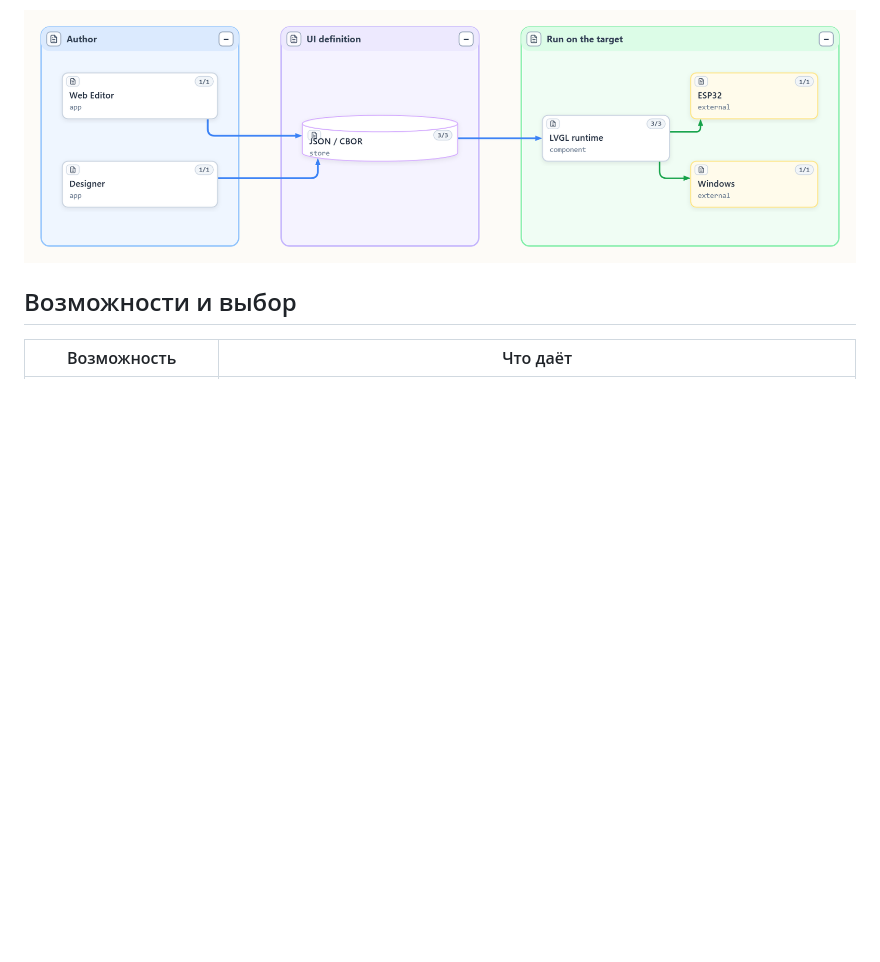
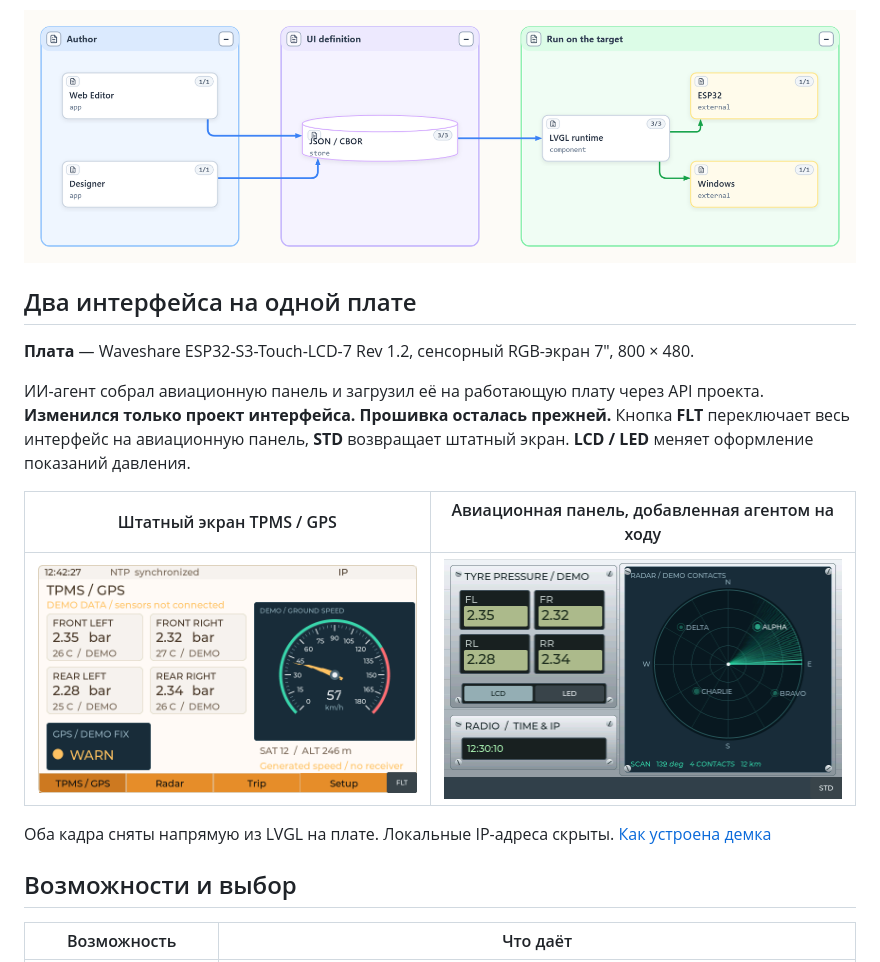
Before and after one commit to NaBrIks/NaCBORUIforLVGL, a Markdown page: Readme.ru.md, the part around the change. Drawn GitHub-style; pictures changed too: docs/images/readme-s3-classic.png (added), docs/images/readme-s3-cockpit.png (added); blank space fills up the shorter version.

Commit message:
Show live S3 interface replacement in the README

```diff
--- a/Readme.ru.md
+++ b/Readme.ru.md
@@ -10,6 +10,22 @@
 приложение может загружать разные проекты интерфейса.
 
 ![Веб-редактор и Designer готовят один проект для общего LVGL runtime на ESP32 и Windows](docs/images/readme-overview.png)
+
+## Два интерфейса на одной плате
+
+**Плата** — Waveshare ESP32-S3-Touch-LCD-7 Rev 1.2, сенсорный RGB-экран 7″, 800 × 480.
+
+ИИ-агент собрал авиационную панель и загрузил её на работающую плату через
+API проекта. **Изменился только проект интерфейса. Прошивка осталась прежней.**
+Кнопка **FLT** переключает весь интерфейс на авиационную панель, **STD**
+возвращает штатный экран. **LCD / LED** меняет оформление показаний давления.
+
+| Штатный экран TPMS / GPS | Авиационная панель, добавленная агентом на ходу |
+| --- | --- |
+| ![Штатный экран TPMS / GPS, отрисованный LVGL на S3](docs/images/readme-s3-classic.png) | ![Авиационная панель с давлением, радаром и радио, отрисованная LVGL на той же S3](docs/images/readme-s3-cockpit.png) |
+
+Оба кадра сняты напрямую из LVGL на плате. Локальные IP-адреса скрыты.
+[Как устроена демка](examples/s3_style_lab/cockpit.ru.md)
 
 ## Возможности и выбор
 
```
Also changed, not shown: Readme.md (+16 -0 lines).
